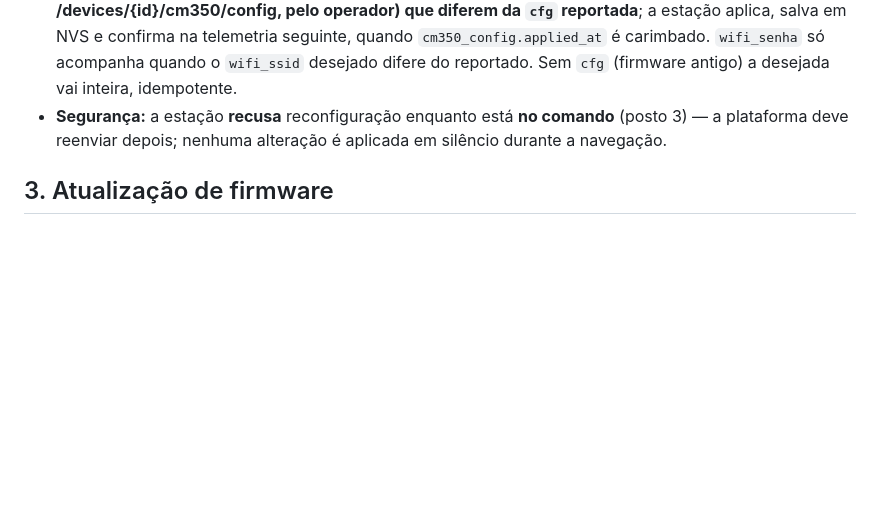
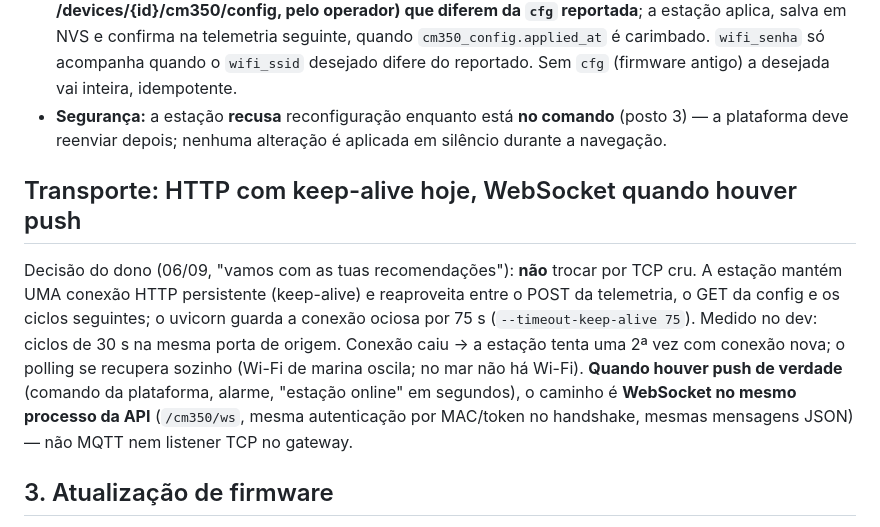
Before and after one commit to jairoabreu/boat-dock-simulator, a Markdown page: handoffs/HANDOFF-CM350-PLATAFORMA.md, the part around the change. Rendered like a GitHub page; blank space fills up the shorter version.

Commit message:
docs(handoff): CM350 — transporte: HTTP keep-alive hoje, WebSocket quando houver push

```diff
--- a/handoffs/HANDOFF-CM350-PLATAFORMA.md
+++ b/handoffs/HANDOFF-CM350-PLATAFORMA.md
@@ -86,6 +86,20 @@ com JSON contendo **só os campos a alterar** (qualquer subconjunto):
   comando** (posto 3) — a plataforma deve reenviar depois; nenhuma alteração
   é aplicada em silêncio durante a navegação.
 
+## Transporte: HTTP com keep-alive hoje, WebSocket quando houver push
+
+Decisão do dono (06/09, "vamos com as tuas recomendações"): **não** trocar
+por TCP cru. A estação mantém UMA conexão HTTP persistente (keep-alive) e
+reaproveita entre o POST da telemetria, o GET da config e os ciclos
+seguintes; o uvicorn guarda a conexão ociosa por 75 s (`--timeout-keep-alive
+75`). Medido no dev: ciclos de 30 s na mesma porta de origem. Conexão caiu
+→ a estação tenta uma 2ª vez com conexão nova; o polling se recupera sozinho
+(Wi-Fi de marina oscila; no mar não há Wi-Fi). **Quando houver push de
+verdade** (comando da plataforma, alarme, "estação online" em segundos), o
+caminho é **WebSocket no mesmo processo da API** (`/cm350/ws`, mesma
+autenticação por MAC/token no handshake, mesmas mensagens JSON) — não MQTT
+nem listener TCP no gateway.
+
 ## 3. Atualização de firmware
 
 Continua pelo protocolo da CM01 (SoftAP oculto + `POST /update`); um OTA
```
